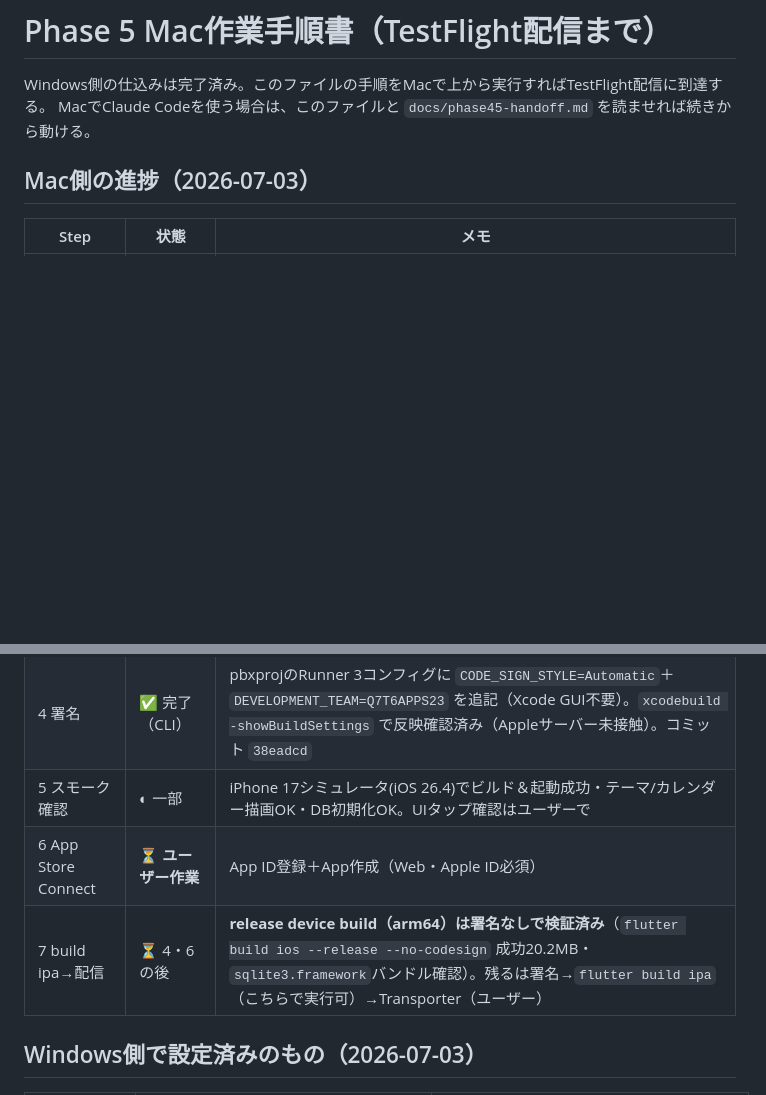
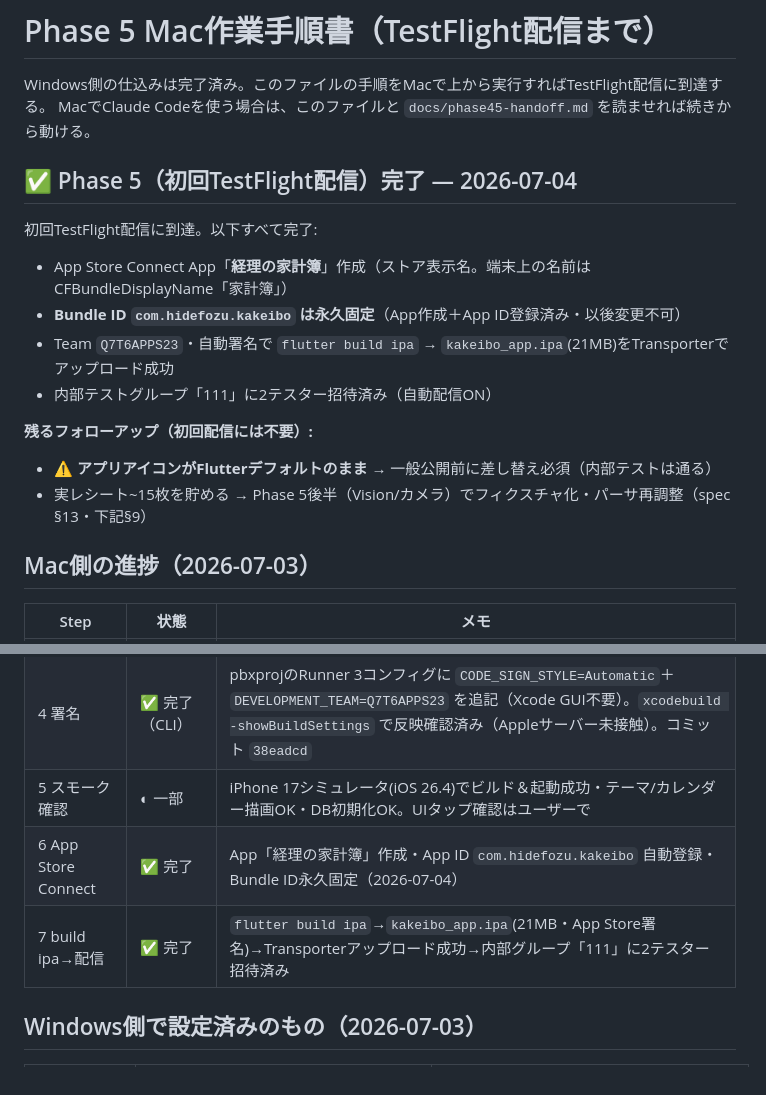
Before and after one commit to HIDE-Fozu/kakeibo-app, a Markdown page: docs/phase5-mac-runbook.md, 2 parts joined by grey strips. Drawn GitHub-style; blank space fills up the shorter version.

Commit message:
docs(runbook): Phase 5 complete - initial TestFlight distribution reached
App "経理の家計簿" created, com.hidefozu.kakeibo locked, ipa uploaded via
Transporter, internal group with 2 testers invited (2026-07-04).
Follow-ups: replace placeholder app icon before public release; Phase 5後半
(Vision/camera) still separate.

Co-Authored-By: Claude Opus 4.8 <noreply@anthropic.com>

```diff
--- a/docs/phase5-mac-runbook.md
+++ b/docs/phase5-mac-runbook.md
@@ -2,6 +2,18 @@
 
 Windows側の仕込みは完了済み。このファイルの手順をMacで上から実行すればTestFlight配信に到達する。
 MacでClaude Codeを使う場合は、このファイルと `docs/phase45-handoff.md` を読ませれば続きから動ける。
+
+## ✅ Phase 5（初回TestFlight配信）完了 — 2026-07-04
+
+初回TestFlight配信に到達。以下すべて完了:
+- App Store Connect App「**経理の家計簿**」作成（ストア表示名。端末上の名前はCFBundleDisplayName「家計簿」）
+- **Bundle ID `com.hidefozu.kakeibo` は永久固定**（App作成＋App ID登録済み・以後変更不可）
+- Team `Q7T6APPS23`・自動署名で `flutter build ipa` → `kakeibo_app.ipa`(21MB)をTransporterでアップロード成功
+- 内部テストグループ「111」に2テスター招待済み（自動配信ON）
+
+**残るフォローアップ（初回配信には不要）:**
+- ⚠️ **アプリアイコンがFlutterデフォルトのまま** → 一般公開前に差し替え必須（内部テストは通る）
+- 実レシート~15枚を貯める → Phase 5後半（Vision/カメラ）でフィクスチャ化・パーサ再調整（spec §13・下記§9）
 
 ## Mac側の進捗（2026-07-03）
 
@@ -12,8 +24,8 @@ MacでClaude Codeを使う場合は、このファイルと `docs/phase45-handof
 | 3 Podfile | ⏭ 該当なし | SPM構成のためPodfile無し（下記§3参照） |
 | 4 署名 | ✅ 完了（CLI） | pbxprojのRunner 3コンフィグに `CODE_SIGN_STYLE=Automatic`＋`DEVELOPMENT_TEAM=Q7T6APPS23` を追記（Xcode GUI不要）。`xcodebuild -showBuildSettings` で反映確認済み（Appleサーバー未接触）。コミット `38eadcd` |
 | 5 スモーク確認 | ◐ 一部 | iPhone 17シミュレータ(iOS 26.4)でビルド＆起動成功・テーマ/カレンダー描画OK・DB初期化OK。UIタップ確認はユーザーで |
-| 6 App Store Connect | ⏳ **ユーザー作業** | App ID登録＋App作成（Web・Apple ID必須） |
-| 7 build ipa→配信 | ⏳ 4・6の後 | **release device build（arm64）は署名なしで検証済み**（`flutter build ios --release --no-codesign` 成功20.2MB・`sqlite3.framework`バンドル確認）。残るは署名→`flutter build ipa`（こちらで実行可）→Transporter（ユーザー） |
+| 6 App Store Connect | ✅ 完了 | App「経理の家計簿」作成・App ID `com.hidefozu.kakeibo` 自動登録・Bundle ID永久固定（2026-07-04） |
+| 7 build ipa→配信 | ✅ 完了 | `flutter build ipa`→`kakeibo_app.ipa`(21MB・App Store署名)→Transporterアップロード成功→内部グループ「111」に2テスター招待済み |
 
 ## Windows側で設定済みのもの（2026-07-03）
 
```
